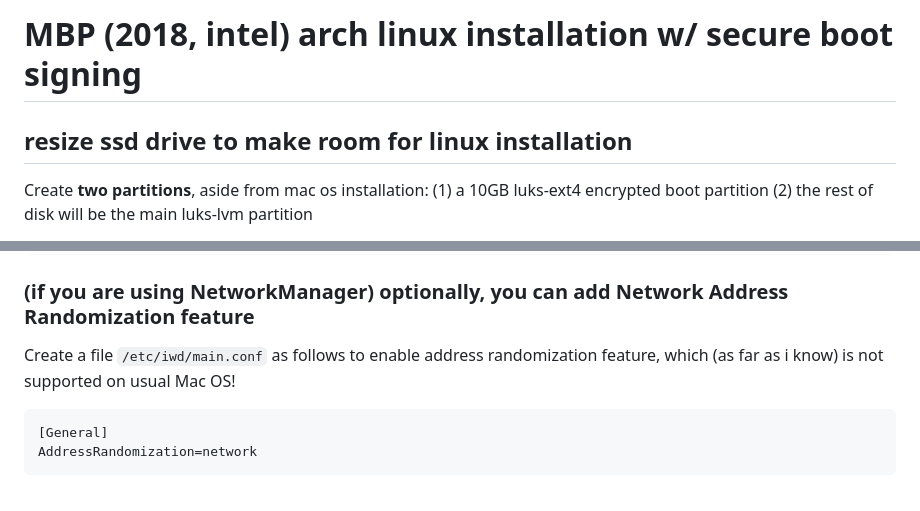
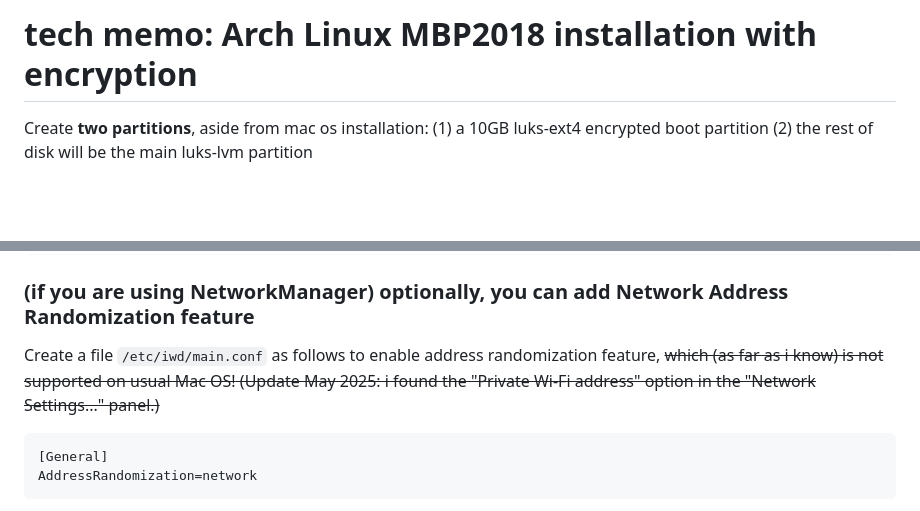
Before and after one commit to aidatorajiro/misc, a Markdown page: mbp-arch-tejun2024.md, 2 parts joined by grey strips. Drawn GitHub-style; blank space fills up the shorter version.

Commit message:
upd mbp-arch-tejun2024.md

````diff
--- a/mbp-arch-tejun2024.md
+++ b/mbp-arch-tejun2024.md
@@ -1,6 +1,4 @@
-# MBP (2018, intel) arch linux installation w/ secure boot signing
-
-## resize ssd drive to make room for linux installation
+# tech memo: Arch Linux MBP2018 installation with encryption
 
 Create **two partitions**, aside from mac os installation: (1) a 10GB luks-ext4 encrypted boot partition (2) the rest of disk will be the main luks-lvm partition
 
@@ -220,7 +218,7 @@ EnableNetworkConfiguration=true
 
 ### (if you are using NetworkManager) optionally, you can add Network Address Randomization feature
 
-Create a file `/etc/iwd/main.conf` as follows to enable address randomization feature, which (as far as i know) is not supported on usual Mac OS!
+Create a file `/etc/iwd/main.conf` as follows to enable address randomization feature, <s>which (as far as i know) is not supported on usual Mac OS!<s> (Update May 2025: i found the "Private Wi-Fi address" option in the "Network Settings..." panel.)
 
 ```toml
 [General]
````
